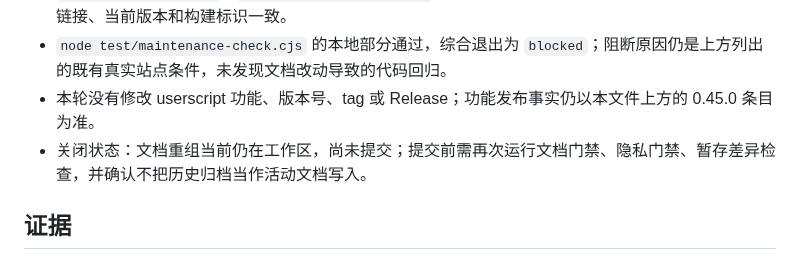
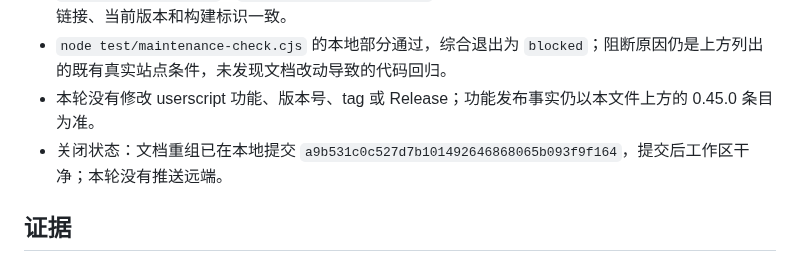
Before and after one commit to a2787/ub-utils, a Markdown page: docs/maintenance/CURRENT.md, the part around the change. Rendered like a GitHub page.

Commit message:
docs: record maintenance governance closeout

```diff
--- a/docs/maintenance/CURRENT.md
+++ b/docs/maintenance/CURRENT.md
@@ -31,7 +31,7 @@
 - `structure regression`：`node test/docs-check.cjs` 已通过；活动文档均在预算内，内部 Markdown 链接、当前版本和构建标识一致。
 - `node test/maintenance-check.cjs` 的本地部分通过，综合退出为 `blocked`；阻断原因仍是上方列出的既有真实站点条件，未发现文档改动导致的代码回归。
 - 本轮没有修改 userscript 功能、版本号、tag 或 Release；功能发布事实仍以本文件上方的 0.45.0 条目为准。
-- 关闭状态：文档重组当前仍在工作区，尚未提交；提交前需再次运行文档门禁、隐私门禁、暂存差异检查，并确认不把历史归档当作活动文档写入。
+- 关闭状态：文档重组已在本地提交 `a9b531c0c527d7b101492646868065b093f9f164`，提交后工作区干净；本轮没有推送远端。
 
 ## 证据
 
```
